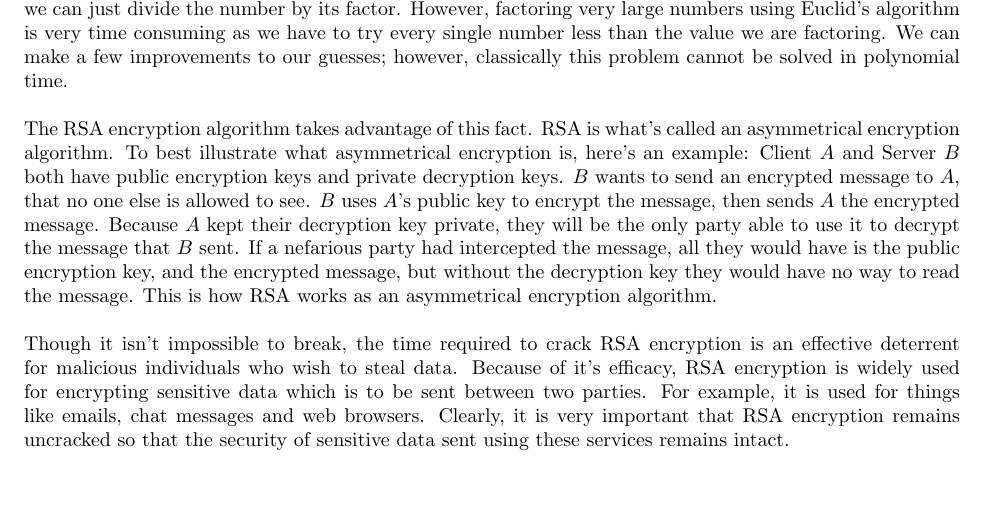
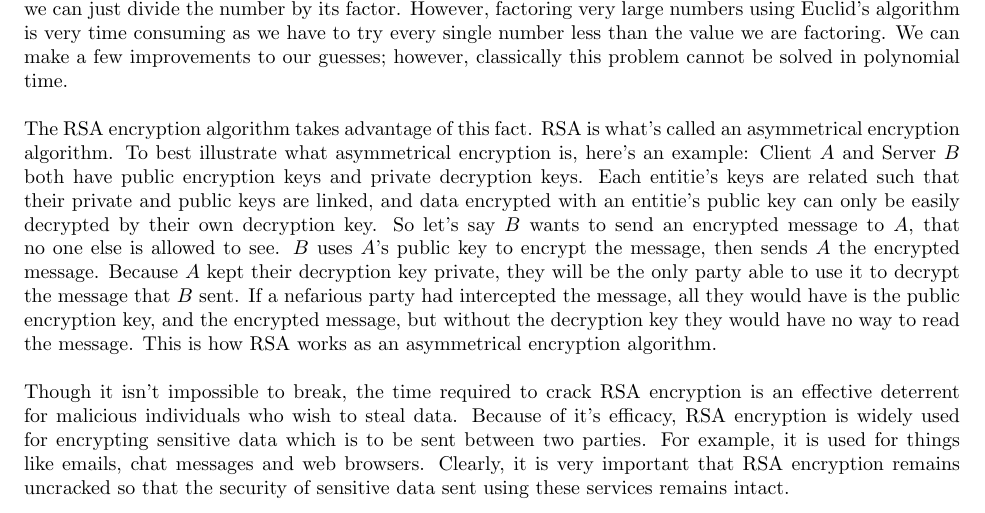
Before and after one commit to ElliottP-13/csci-432-fa19, a LaTeX document (project/part3/part3.tex): part of page 1 of 2, cut so that both start at the same text, the shorter picture padded with empty space. Compiled offline with pdfLaTeX.

Commit message:
added small clarification and comment

```diff
--- a/project/part3/part3.tex
+++ b/project/part3/part3.tex
@@ -17,9 +17,9 @@
 \section{The Problem}
 The problem of factoring large numbers has existed for centuries. Euclid's algorithm provides a very efficient way to determine the greatest common divisor of two numbers (GCD). Say we look for $GCD(a,b)$ then $a$ is a factor of $b$ if the $GCD(a, b) > 1$. If we have one of the factors, it is very easy to find the other factor as we can just divide the number by its factor. However, factoring very large numbers using Euclid's algorithm is very time consuming as we have to try every single number less than the value we are factoring. We can make a few improvements to our guesses; however, classically this problem cannot be solved in polynomial time.
 
-% TODO: maybe I should talk a little more about the details of RSA, and not just asymmetrical encryption?
+% TODO: Talk more about HOW RSA leverages the factorization problem, and not just asymmetrical encryption
 %TODO (Ben will do this) talk about RSA (how it works at very high level? and why its hard to break)
-The RSA encryption algorithm takes advantage of this fact. RSA is what's called an asymmetrical encryption algorithm. To best illustrate what asymmetrical encryption is, here's an example: Client $A$ and Server $B$ both have public encryption keys and private decryption keys. $B$ wants to send an encrypted message to $A$, that no one else is allowed to see. $B$ uses $A$'s public key to encrypt the message, then sends $A$ the encrypted message. Because $A$ kept their decryption key private, they will be the only party able to use it to decrypt the message that $B$ sent. If a nefarious party had intercepted the message, all they would have is the public encryption key, and the encrypted message, but without the decryption key they would have no way to read the message. This is how RSA works as an asymmetrical encryption algorithm.
+The RSA encryption algorithm takes advantage of this fact. RSA is what's called an asymmetrical encryption algorithm. To best illustrate what asymmetrical encryption is, here's an example: Client $A$ and Server $B$ both have public encryption keys and private decryption keys. Each entitie's keys are related such that their private and public keys are linked, and data encrypted with an entitie's public key can only be easily decrypted by their own decryption key. So let's say $B$ wants to send an encrypted message to $A$, that no one else is allowed to see. $B$ uses $A$'s public key to encrypt the message, then sends $A$ the encrypted message. Because $A$ kept their decryption key private, they will be the only party able to use it to decrypt the message that $B$ sent. If a nefarious party had intercepted the message, all they would have is the public encryption key, and the encrypted message, but without the decryption key they would have no way to read the message. This is how RSA works as an asymmetrical encryption algorithm.
 
 %TODO (Ben will do this) Impact on society
 Though it isn't impossible to break, the time required to crack RSA encryption is an effective deterrent for malicious individuals who wish to steal data. Because of it's efficacy, RSA encryption is widely used for encrypting sensitive data which is to be sent between two parties. For example, it is used for things like emails, chat messages and web browsers. Clearly, it is very important that RSA encryption remains uncracked so that the security of sensitive data sent using these services remains intact.
```
